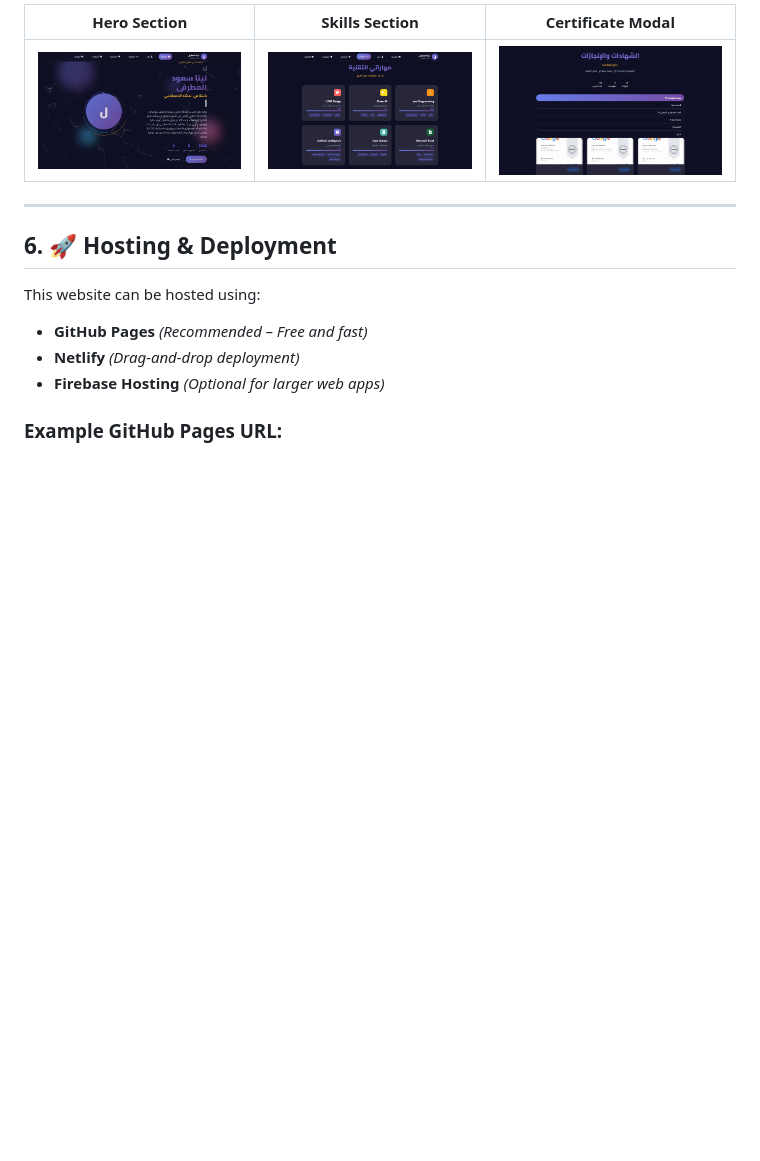
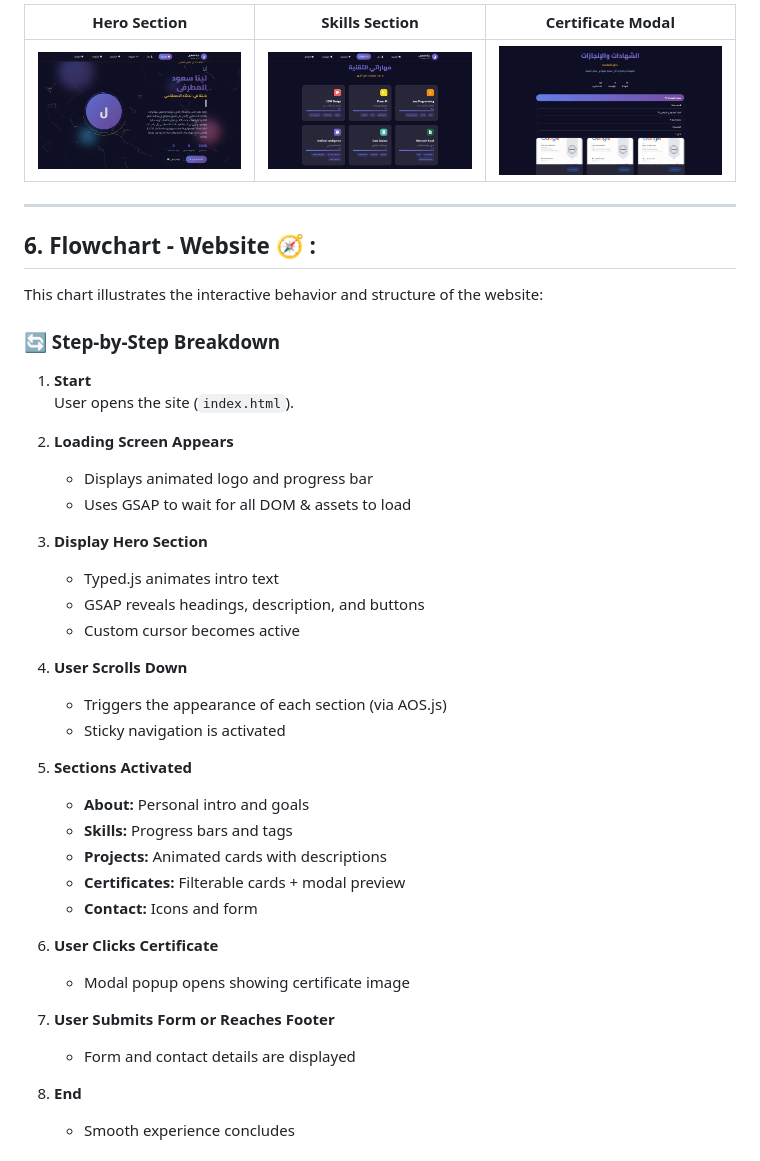
Before and after one commit to lsum0/webdev-assignment-lina, a Markdown page: README.md, the part around the change printed below. Rendered like a GitHub page; blank space fills up the shorter version.

```diff
--- a/README.md
+++ b/README.md
@@ -81,12 +81,41 @@ The website is fully client-side, built from scratch without frameworks, and inc
 
 ---
 
-## 6. 🚀 Hosting & Deployment
+## 6.  Flowchart - Website 🧭 :
 
-This website can be hosted using:
+This chart illustrates the interactive behavior and structure of the website:
 
-- **GitHub Pages** *(Recommended – Free and fast)*
-- **Netlify** *(Drag-and-drop deployment)*
-- **Firebase Hosting** *(Optional for larger web apps)*
+### 🔄 Step-by-Step Breakdown
 
-### Example GitHub Pages URL:
+1. **Start**
+   User opens the site (`index.html`).
+
+2. **Loading Screen Appears**
+   - Displays animated logo and progress bar
+   - Uses GSAP to wait for all DOM & assets to load
+
+3. **Display Hero Section**
+   - Typed.js animates intro text
+   - GSAP reveals headings, description, and buttons
+   - Custom cursor becomes active
+
+4. **User Scrolls Down**
+   - Triggers the appearance of each section (via AOS.js)
+   - Sticky navigation is activated
+
+5. **Sections Activated**
+   - **About:** Personal intro and goals
+   - **Skills:** Progress bars and tags
+   - **Projects:** Animated cards with descriptions
+   - **Certificates:** Filterable cards + modal preview
+   - **Contact:** Icons and form
+
+6. **User Clicks Certificate**
+   - Modal popup opens showing certificate image
+
+7. **User Submits Form or Reaches Footer**
+   - Form and contact details are displayed
+
+8. **End**
+   - Smooth experience concludes
+
```
Also changed, not shown: other parts of README.md (+5 -0 lines).
